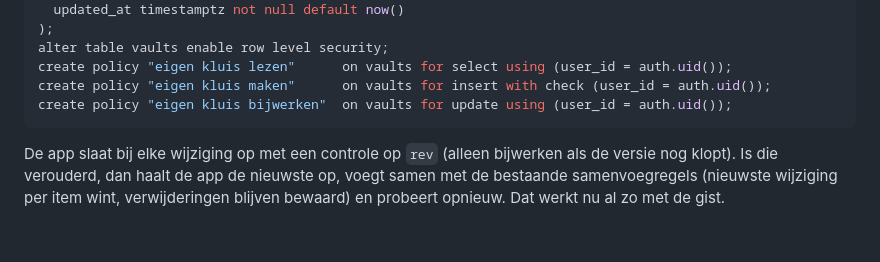
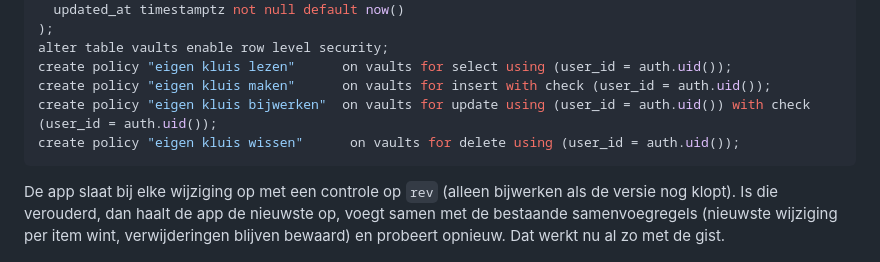
Before and after one commit to sbmusicbe/sbmusicbe.github.io, a Markdown page: taken/MULTIUSER.md, the part around the change. Rendered like a GitHub page; blank space fills up the shorter version.

Commit message:
Taken: SQL in MULTIUSER.md aangevuld (with check en wissen) (#139)
Claude-Session: https://claude.ai/code/session_01GA9iuLS5WZ6ZDGC7Lk6D3Z

Co-authored-by: Claude <noreply@anthropic.com>

````diff
--- a/taken/MULTIUSER.md
+++ b/taken/MULTIUSER.md
@@ -56,7 +56,8 @@ create table vaults (
 alter table vaults enable row level security;
 create policy "eigen kluis lezen"      on vaults for select using (user_id = auth.uid());
 create policy "eigen kluis maken"      on vaults for insert with check (user_id = auth.uid());
-create policy "eigen kluis bijwerken"  on vaults for update using (user_id = auth.uid());
+create policy "eigen kluis bijwerken"  on vaults for update using (user_id = auth.uid()) with check (user_id = auth.uid());
+create policy "eigen kluis wissen"      on vaults for delete using (user_id = auth.uid());
 ```
 
 De app slaat bij elke wijziging op met een controle op `rev` (alleen bijwerken als de versie nog klopt). Is die verouderd, dan haalt de app de nieuwste op, voegt samen met de bestaande samenvoegregels (nieuwste wijziging per item wint, verwijderingen blijven bewaard) en probeert opnieuw. Dat werkt nu al zo met de gist.
````
